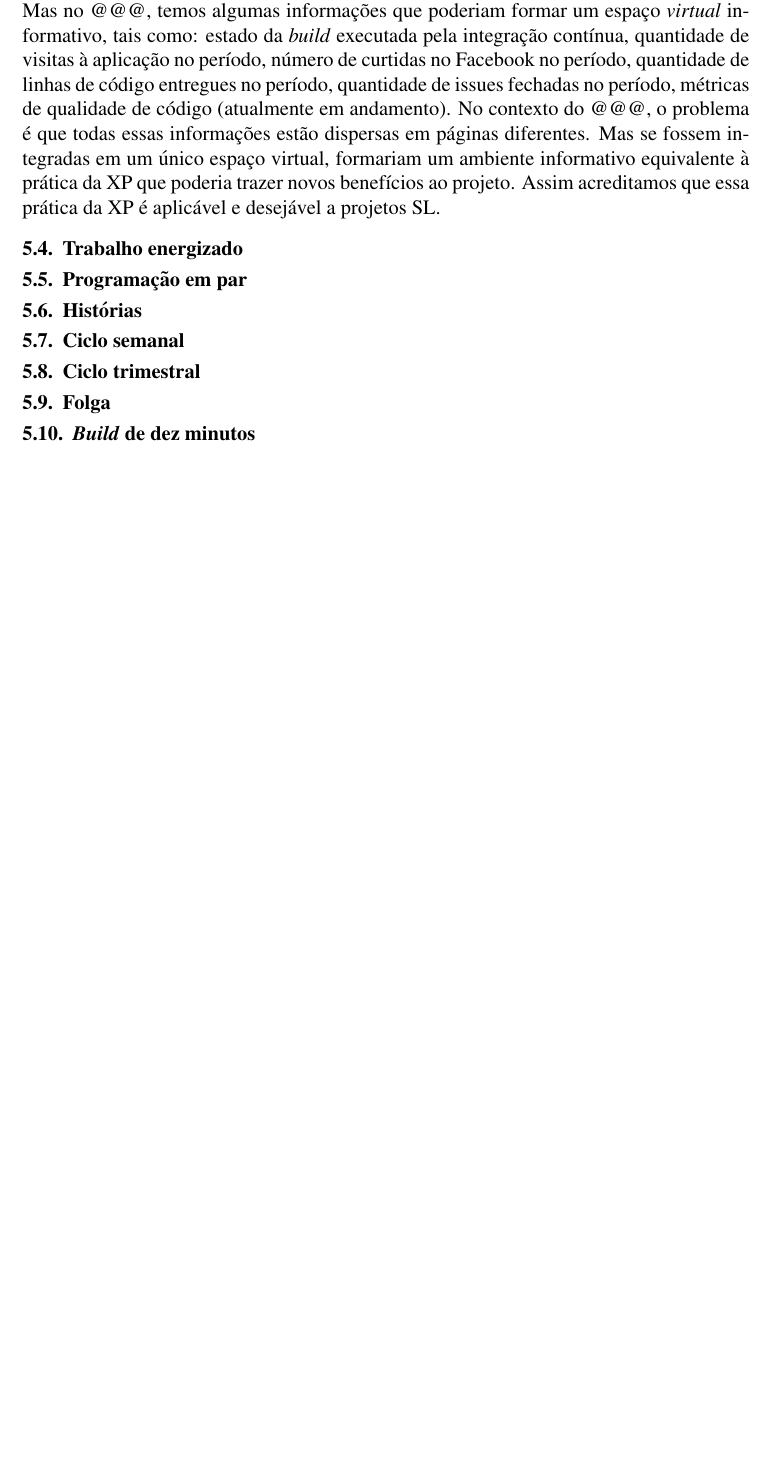
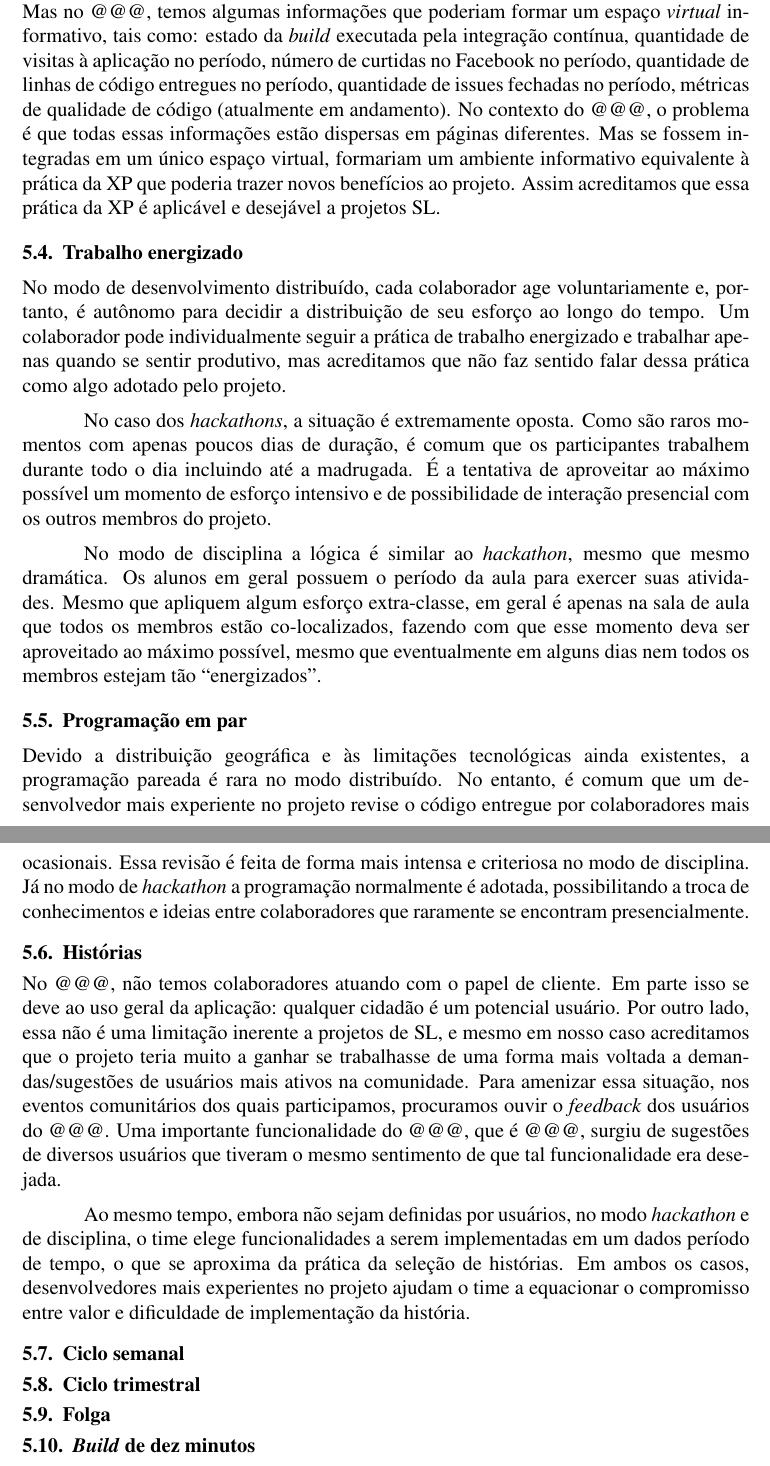
Before and after one commit to radar-parlamentar/pesquisa, a LaTeX paper (wsl-2015/praticas-ageis.tex): part of page 5 of 6 before the commit and two parts of pages 5 and 6 of 7 after it, the two joined at a grey line, cut so that both start at the same text, the shorter picture padded with empty space. Compiled offline with pdfLaTeX; the source files are stored in an older character set and shown here as Unicode.

Commit message:
keep writing

```diff
--- a/wsl-2015/praticas-ageis.tex
+++ b/wsl-2015/praticas-ageis.tex
@@ -164,9 +168,22 @@ Em um projeto Software Livre não faz sentido falar de um ambiente \emph{físico
 
 \subsection{Trabalho energizado}
 
+No modo de desenvolvimento distribuído, cada colaborador age voluntariamente e, portanto, é autônomo para decidir a distribuição de seu esforço ao longo do tempo. Um colaborador pode individualmente seguir a prática de trabalho energizado e trabalhar apenas quando se sentir produtivo, mas acreditamos que não faz sentido falar dessa prática como algo adotado pelo projeto.
+
+No caso dos \emph{hackathons}, a situação é extremamente oposta. Como são raros momentos com apenas poucos dias de duração, é comum que os participantes trabalhem durante todo o dia incluindo até a madrugada. É a tentativa de aproveitar ao máximo possível um momento de esforço intensivo e de possibilidade de interação presencial com os outros membros do projeto.
+
+No modo de disciplina a lógica é similar ao \emph{hackathon}, mesmo que mesmo dramática. Os alunos em geral possuem o período da aula para exercer suas atividades. Mesmo que apliquem algum esforço extra-classe, em geral é apenas na sala de aula que todos os membros estão co-localizados, fazendo com que esse momento deva ser aproveitado ao máximo possível, mesmo que eventualmente em alguns dias nem todos os membros estejam tão ``energizados''.
+
 \subsection{Programação em par}
 
+Devido a distribuição geográfica e às limitações tecnológicas ainda existentes, a programação pareada é rara no modo distribuído. No entanto, é comum que um desenvolvedor mais experiente no projeto revise o código entregue por colaboradores mais ocasionais. Essa revisão é feita de forma mais intensa e criteriosa no modo de disciplina. Já no modo de \emph{hackathon} a programação normalmente é adotada, possibilitando a troca de conhecimentos e ideias entre colaboradores que raramente se encontram presencialmente.
+
 \subsection{Histórias}
+
+No \radar, não temos colaboradores atuando com o papel de cliente. Em parte isso se deve ao uso geral da aplicação: qualquer cidadão é um potencial usuário. Por outro lado, essa não é uma limitação inerente a projetos de SL, e mesmo em nosso caso acreditamos que o projeto teria muito a ganhar se trabalhasse de uma forma mais voltada a demandas/sugestões de usuários mais ativos na comunidade. Para amenizar essa situação, nos eventos comunitários dos quais participamos, procuramos ouvir o \emph{feedback} dos usuários do \radar. Uma importante funcionalidade do \radar, que é \rasura, surgiu de sugestões de diversos usuários que tiveram o mesmo sentimento de que tal funcionalidade era desejada.
+
+Ao mesmo tempo, embora não sejam definidas por usuários, no modo \emph{hackathon} e de disciplina, o time elege funcionalidades a serem implementadas em um dados período de tempo, o que se aproxima da prática da seleção de histórias. Em ambos os casos, desenvolvedores mais experientes no projeto ajudam o time a equacionar o compromisso entre valor e dificuldade de implementação da história.
+
 
 \subsection{Ciclo semanal}
 
```
Also changed, not shown: wsl-2015/praticas-ageis.bib (+1 -1 lines), wsl-2015/praticas-ageis.pdf, wsl-2015/praticas-ageis.tex (8 more changed lines).
